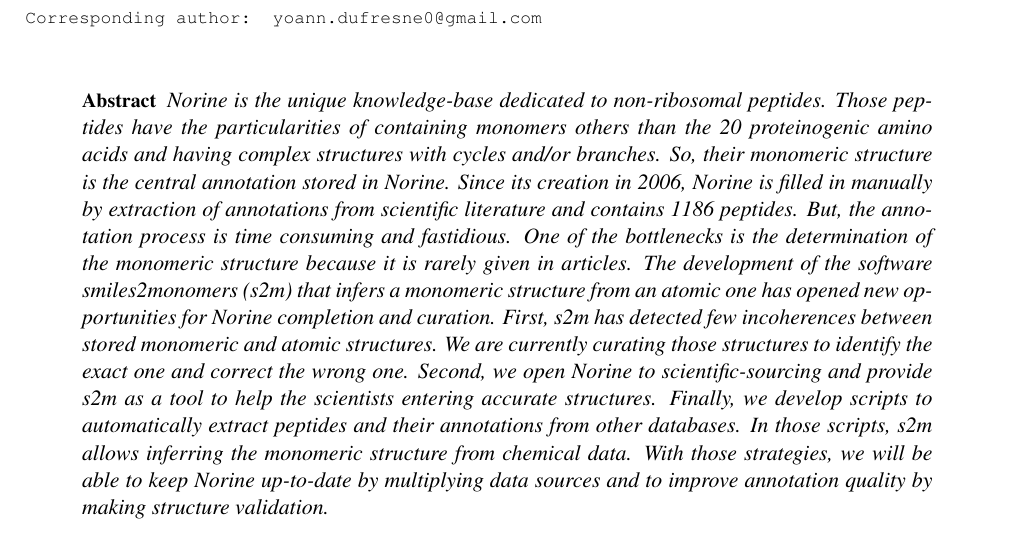
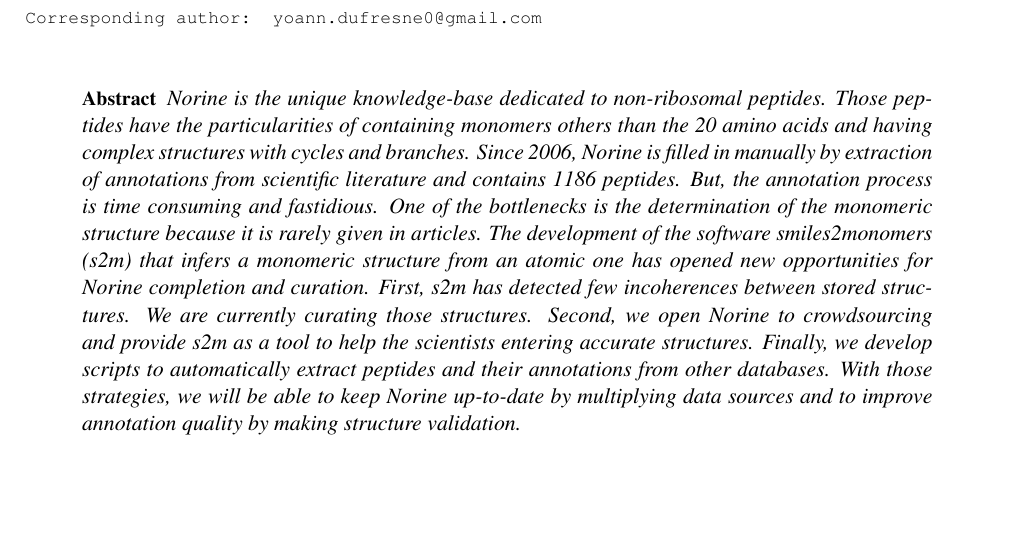
Before and after one commit to yoann-dufresne/jobim2017, a LaTeX document (jobim_proceedings.tex): part of page 1 of 4, cut so that both start at the same text, the shorter picture padded with empty space. Compiled offline with pdfLaTeX.

Commit message:
abstract

```diff
--- a/jobim_proceedings.tex
+++ b/jobim_proceedings.tex
@@ -51,7 +51,7 @@ ICV - Institut Charles Viollette, F-59000 Lille, France
 
 %% Abstract of the paper (required).
 \abstract{%
-Norine is the unique knowledge-base dedicated to non-ribosomal peptides. Those peptides have the particularities of containing monomers others than the 20 proteinogenic amino acids and having complex structures with cycles and/or branches. So, their monomeric structure is the central annotation stored in Norine. Since its creation in 2006, Norine is filled in manually by extraction of annotations from scientific literature and contains 1186 peptides. But, the annotation process is time consuming and fastidious. One of the bottlenecks is the determination of the monomeric structure because it is rarely given in articles. The development of the software smiles2monomers (s2m) that infers a monomeric structure from an atomic one has opened new opportunities for Norine completion and curation. First, s2m has detected few incoherences between stored monomeric and atomic structures. We are currently curating those structures to identify the exact one and correct the wrong one. Second, we open Norine to scientific-sourcing and provide s2m as a tool to help the scientists entering accurate structures. Finally, we develop scripts to automatically extract peptides and their annotations from other databases. In those scripts, s2m allows inferring the monomeric structure from chemical data. With those strategies, we will be able to keep Norine up-to-date by multiplying data sources and to improve annotation quality by making structure validation.
+Norine is the unique knowledge-base dedicated to non-ribosomal peptides. Those peptides have the particularities of containing monomers others than the 20 amino acids and having complex structures with cycles and branches. Since 2006, Norine is filled in manually by extraction of annotations from scientific literature and contains 1186 peptides. But, the annotation process is time consuming and fastidious. One of the bottlenecks is the determination of the monomeric structure because it is rarely given in articles. The development of the software smiles2monomers (s2m) that infers a monomeric structure from an atomic one has opened new opportunities for Norine completion and curation. First, s2m has detected few incoherences between stored structures. We are currently curating those structures. Second, we open Norine to crowdsourcing and provide s2m as a tool to help the scientists entering accurate structures. Finally, we develop scripts to automatically extract peptides and their annotations from other databases. With those strategies, we will be able to keep Norine up-to-date by multiplying data sources and to improve annotation quality by making structure validation.
 }
 
 
```
Also changed, not shown: jobim_proceedings.pdf.
